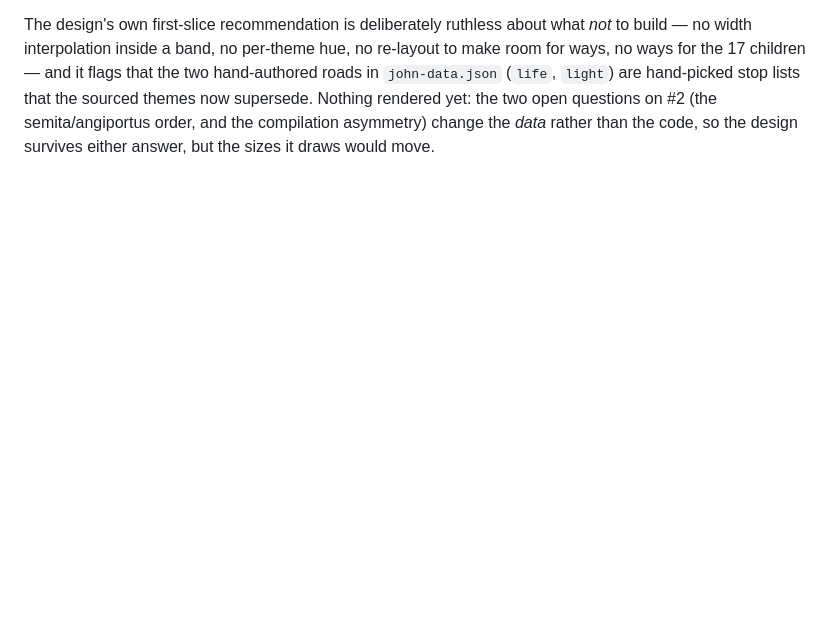
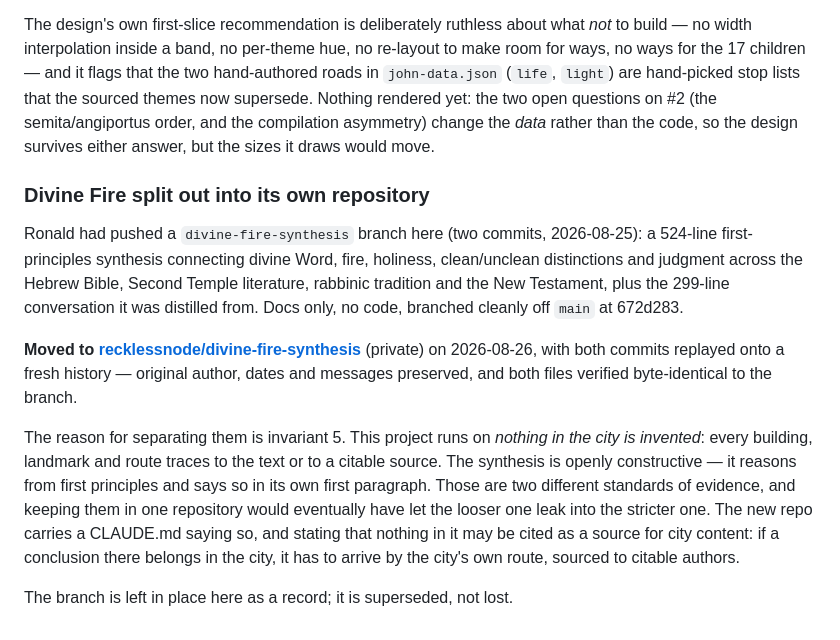
Before and after one commit to recklessnode/gospel-of-john-city, a Markdown page: conversations.md, the part around the change. Rendered like a GitHub page; blank space fills up the shorter version.

Commit message:
Note where the Divine Fire work went
Co-Authored-By: Claude Opus 5 <noreply@anthropic.com>
Claude-Session: https://claude.ai/code/session_01Y8W8az1Xep2ATpaLCm3htq

```diff
--- a/conversations.md
+++ b/conversations.md
@@ -665,3 +665,26 @@ ways, no ways for the 17 children — and it flags that the two hand-authored ro
 supersede. Nothing rendered yet: the two open questions on #2 (the semita/angiportus order,
 and the compilation asymmetry) change the *data* rather than the code, so the design survives
 either answer, but the sizes it draws would move.
+
+### Divine Fire split out into its own repository
+
+Ronald had pushed a `divine-fire-synthesis` branch here (two commits, 2026-08-25): a 524-line
+first-principles synthesis connecting divine Word, fire, holiness, clean/unclean distinctions
+and judgment across the Hebrew Bible, Second Temple literature, rabbinic tradition and the New
+Testament, plus the 299-line conversation it was distilled from. Docs only, no code, branched
+cleanly off `main` at 672d283.
+
+**Moved to [recklessnode/divine-fire-synthesis](https://github.com/recklessnode/divine-fire-synthesis)**
+(private) on 2026-08-26, with both commits replayed onto a fresh history — original author,
+dates and messages preserved, and both files verified byte-identical to the branch.
+
+The reason for separating them is invariant 5. This project runs on *nothing in the city is
+invented*: every building, landmark and route traces to the text or to a citable source. The
+synthesis is openly constructive — it reasons from first principles and says so in its own
+first paragraph. Those are two different standards of evidence, and keeping them in one
+repository would eventually have let the looser one leak into the stricter one. The new repo
+carries a CLAUDE.md saying so, and stating that nothing in it may be cited as a source for
+city content: if a conclusion there belongs in the city, it has to arrive by the city's own
+route, sourced to citable authors.
+
+The branch is left in place here as a record; it is superseded, not lost.
```
